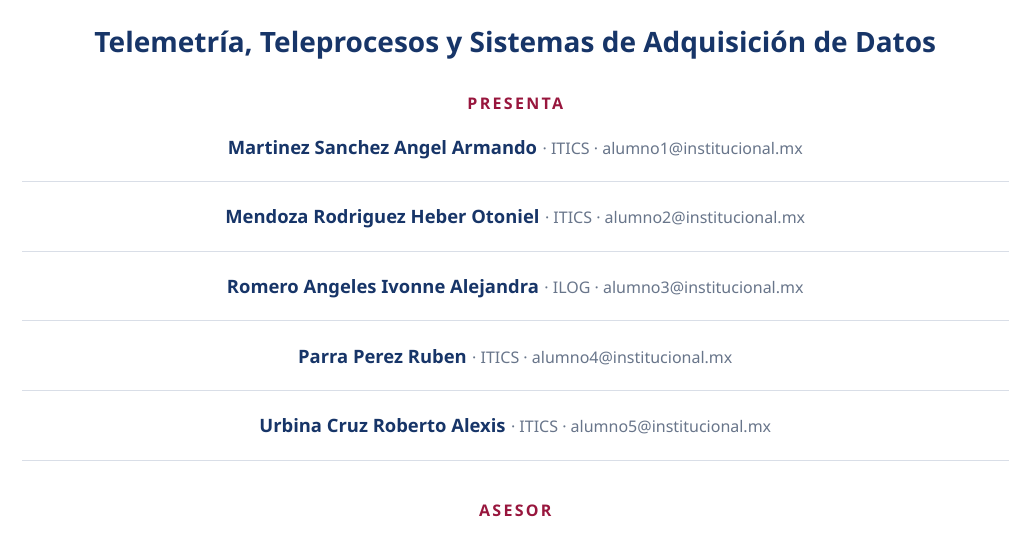
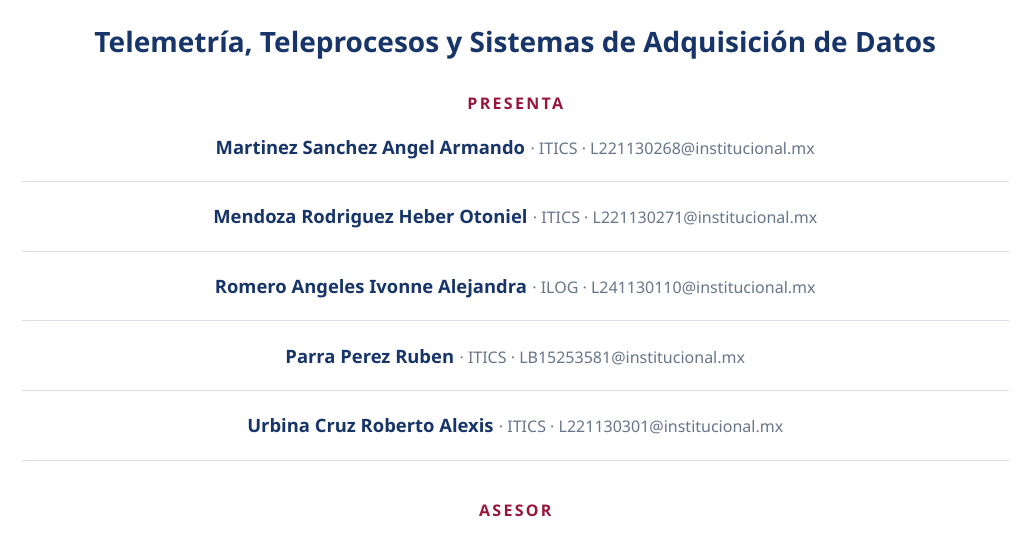
Before and after one commit to rivalcoba/hackatec-2026B, a Typst document (doc/main.typ, which reads doc/data.typ): part of page 1 of 11, cut so that both start at the same text. Compiled offline with Typst 0.15.

Commit message:
📄 Doc: Update student email addresses for accuracy in report

```diff
--- a/doc/data.typ
+++ b/doc/data.typ
@@ -14,27 +14,27 @@
     (
       name: "Martinez Sanchez Angel Armando",
       program: "ITICS",
-      email: "alumno1@institucional.mx",
+      email: "L221130268@institucional.mx",
     ),
     (
       name: "Mendoza Rodriguez Heber Otoniel",
       program: "ITICS",
-      email: "alumno2@institucional.mx",
+      email: "L221130271@institucional.mx",
     ),
     (
       name: "Romero Angeles Ivonne Alejandra",
       program: "ILOG",
-      email: "alumno3@institucional.mx",
+      email: "L241130110@institucional.mx",
     ),
     (
       name: "Parra Perez Ruben",
       program: "ITICS",
-      email: "alumno4@institucional.mx",
+      email: "LB15253581@institucional.mx",
     ),
     (
       name: "Urbina Cruz Roberto Alexis",
       program: "ITICS",
-      email: "alumno5@institucional.mx",
+      email: "L221130301@institucional.mx",
     ),
   ),
   student: "Halcones",
```
